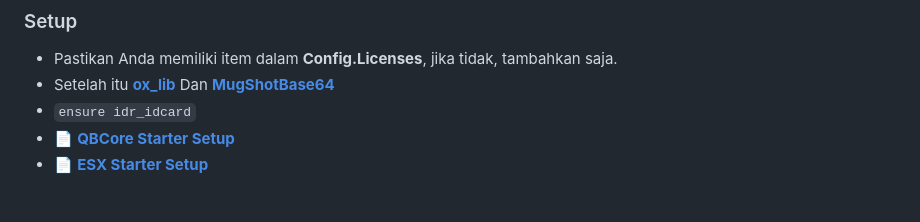
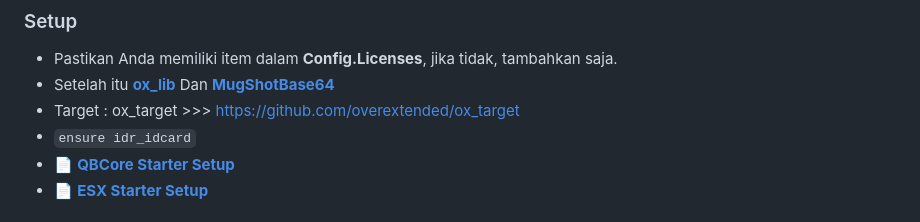
Before and after one commit to SAGTeams/idr_idcard, a Markdown page: README.md, the part around the change. GitHub-like rendering.

```diff
--- a/README.md
+++ b/README.md
@@ -9,6 +9,7 @@ https://github.com/alp1x/um-idcard-menu
 ### Setup
 * Pastikan Anda memiliki item dalam **Config.Licenses**, jika tidak, tambahkan saja.
 * Setelah itu **[ox_lib](https://github.com/overextended/ox_lib/releases)** Dan **[MugShotBase64](https://github.com/BaziForYou/MugShotBase64)**
+* Target : ox_target >>> https://github.com/overextended/ox_target
 * `ensure idr_idcard`
 * 📄 **[QBCore Starter Setup](https://alp1x.github.io/um-idcard/Starter%20Setup/qbcore)**
 * 📄 **[ESX Starter Setup](https://alp1x.github.io/um-idcard/Starter%20Setup/esx)**
```
